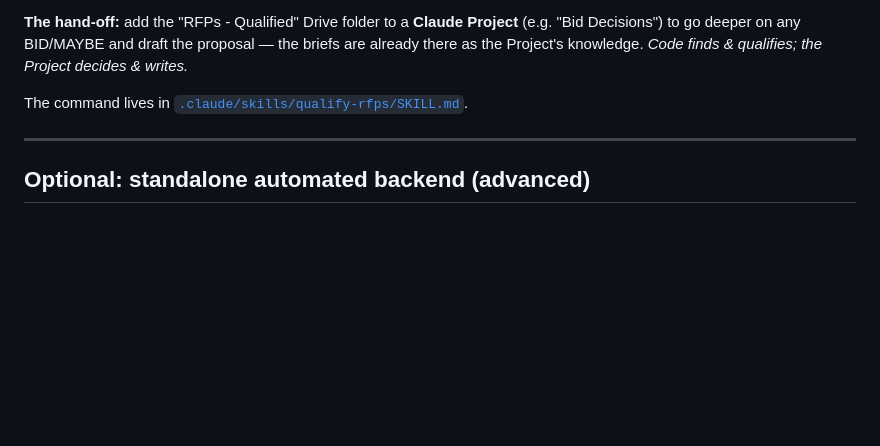
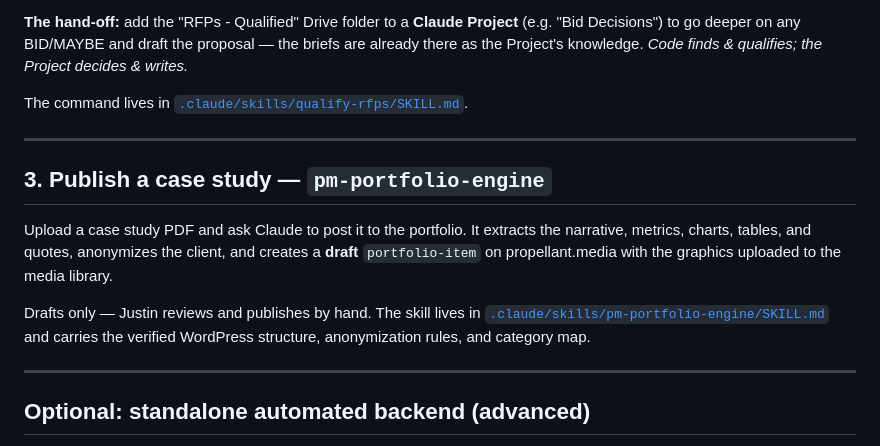
Before and after one commit to justincroxton/claudecode, a Markdown page: README.md, the part around the change. Rendered like a GitHub page; blank space fills up the shorter version.

Commit message:
Add pm-portfolio-engine: case study PDF -> draft WordPress portfolio item
Publishes case studies to the propellant.media portfolio, which is a
`portfolio-item` custom post type rather than a page.

Verified against the live install and captured in the skill:

- Body is plain HTML in a single [vc_row]/[vc_column_text] wrapper, and the
  house section template (challenge, tasked with, media plan, results, outcome)
- Portfolio items share the blog's `categories` taxonomy; vertical + service
  category IDs are mapped in the skill
- Direct HTTPS to the site and to the Zapier catch hook is blocked from Claude
  Code sessions, so all reads/writes go through the Zapier WordPress
  connection; the blog's catch hook is wired to Posts and must not be reused
- Media upload accepts a fetchable URL only -- a base64 data URI is written as
  a text file and rejected -- so PDF graphics need staging before upload

Editorial rules per Justin: publish real metrics, always anonymize the client,
drafts only, featured image supplied by hand.

Co-Authored-By: Claude Opus 5 <noreply@anthropic.com>
Claude-Session: https://claude.ai/code/session_01AazEbHxnC6uy1DCgrqC7sb

```diff
--- a/README.md
+++ b/README.md
@@ -87,6 +87,19 @@ The command lives in [`.claude/skills/qualify-rfps/SKILL.md`](.claude/skills/qua
 
 ---
 
+## 3. Publish a case study — `pm-portfolio-engine`
+
+Upload a case study PDF and ask Claude to post it to the portfolio. It extracts the
+narrative, metrics, charts, tables, and quotes, anonymizes the client, and creates a
+**draft** `portfolio-item` on propellant.media with the graphics uploaded to the media
+library.
+
+Drafts only — Justin reviews and publishes by hand. The skill lives in
+[`.claude/skills/pm-portfolio-engine/SKILL.md`](.claude/skills/pm-portfolio-engine/SKILL.md)
+and carries the verified WordPress structure, anonymization rules, and category map.
+
+---
+
 ## Optional: standalone automated backend (advanced)
 
 This repo also contains a self-contained Python scraper (`main.py` + `sources/`)
```
Also changed, not shown: 1 other file.
